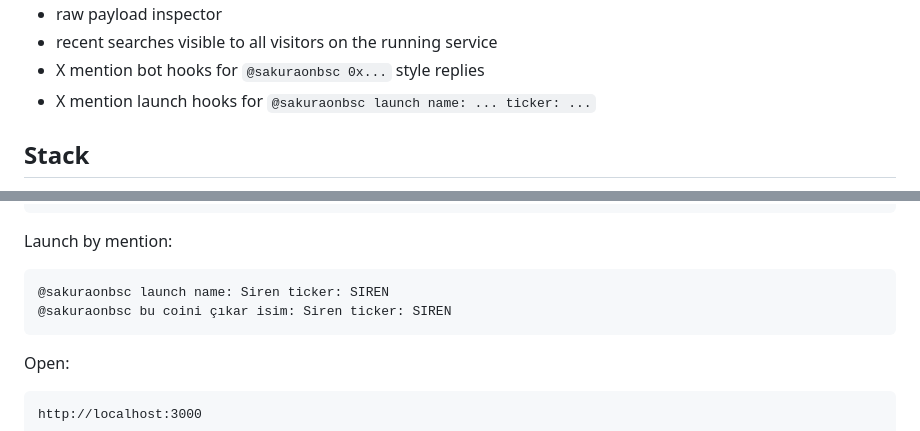
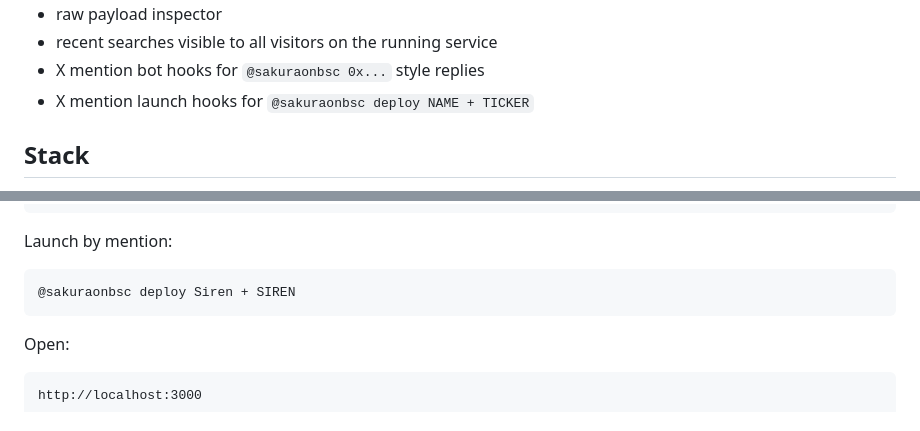
Before and after one commit to mariomarildo666-cmd/sakura, a Markdown page: README.md, 2 parts joined by grey strips. GitHub-like rendering.

Commit message:
Update X deploy mention examples

````diff
--- a/README.md
+++ b/README.md
@@ -57,7 +57,7 @@ The web app currently includes:
 - raw payload inspector
 - recent searches visible to all visitors on the running service
 - X mention bot hooks for `@sakuraonbsc 0x...` style replies
-- X mention launch hooks for `@sakuraonbsc launch name: ... ticker: ...`
+- X mention launch hooks for `@sakuraonbsc deploy NAME + TICKER`
 
 ## Stack
 
@@ -149,8 +149,7 @@ npm run x-bot -- poll
 Launch by mention:
 
 ```text
-@sakuraonbsc launch name: Siren ticker: SIREN
-@sakuraonbsc bu coini çıkar isim: Siren ticker: SIREN
+@sakuraonbsc deploy Siren + SIREN
 ```
 
 Open:
````
